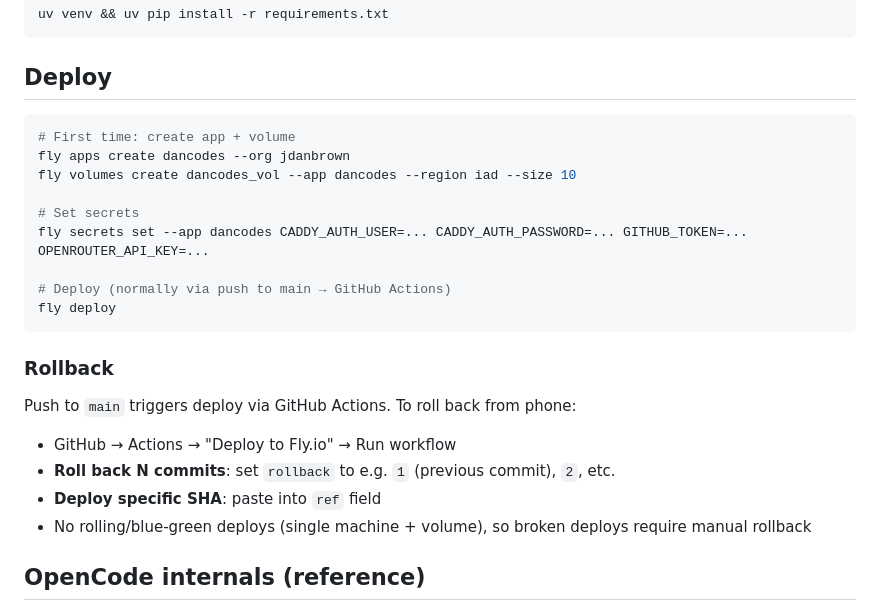
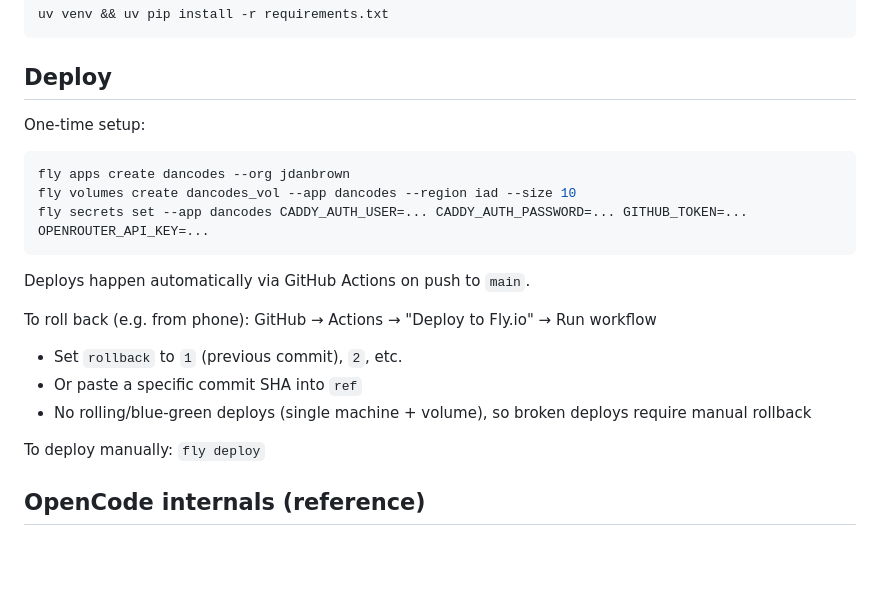
Before and after one commit to jdanbrown/mecodes, a Markdown page: README.md, the part around the change. Rendered like a GitHub page; blank space fills up the shorter version.

Commit message:
README: restructure Deploy section

````diff
--- a/README.md
+++ b/README.md
@@ -155,24 +155,22 @@ uv venv && uv pip install -r requirements.txt
 ```
 
 ## Deploy
+
+One-time setup:
 ```bash
-# First time: create app + volume
 fly apps create dancodes --org jdanbrown
 fly volumes create dancodes_vol --app dancodes --region iad --size 10
-
-# Set secrets
 fly secrets set --app dancodes CADDY_AUTH_USER=... CADDY_AUTH_PASSWORD=... GITHUB_TOKEN=... OPENROUTER_API_KEY=...
-
-# Deploy (normally via push to main → GitHub Actions)
-fly deploy
 ```
 
-### Rollback
-Push to `main` triggers deploy via GitHub Actions. To roll back from phone:
-- GitHub → Actions → "Deploy to Fly.io" → Run workflow
-- **Roll back N commits**: set `rollback` to e.g. `1` (previous commit), `2`, etc.
-- **Deploy specific SHA**: paste into `ref` field
+Deploys happen automatically via GitHub Actions on push to `main`.
+
+To roll back (e.g. from phone): GitHub → Actions → "Deploy to Fly.io" → Run workflow
+- Set `rollback` to `1` (previous commit), `2`, etc.
+- Or paste a specific commit SHA into `ref`
 - No rolling/blue-green deploys (single machine + volume), so broken deploys require manual rollback
+
+To deploy manually: `fly deploy`
 
 ## OpenCode internals (reference)
 - TypeScript, runs on Bun, Hono web framework
````
